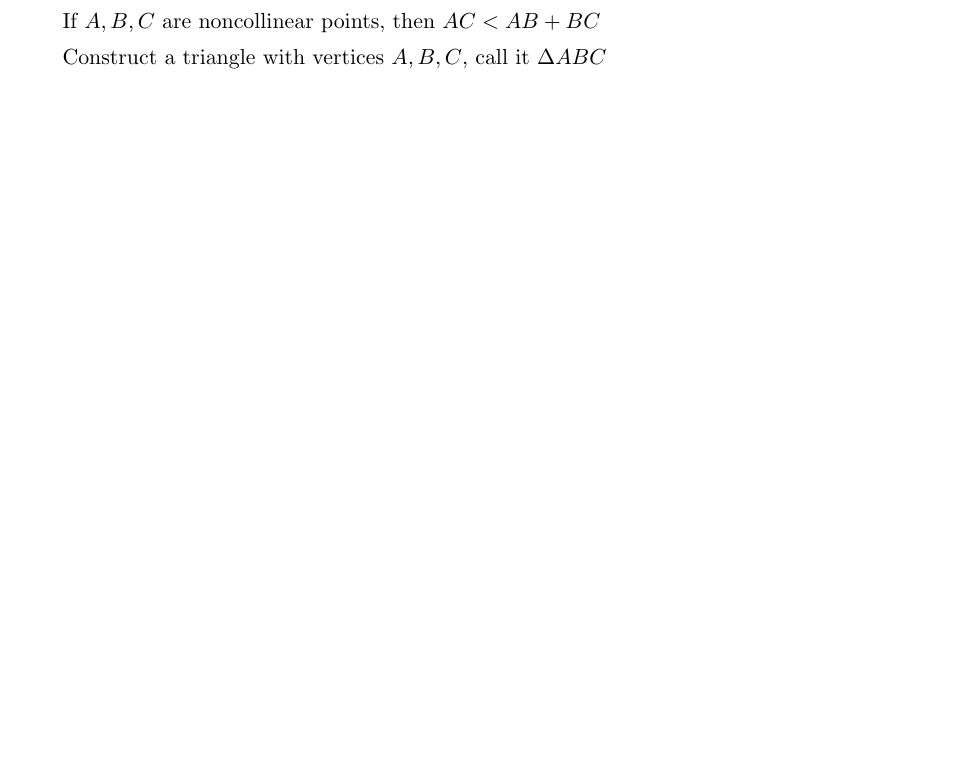
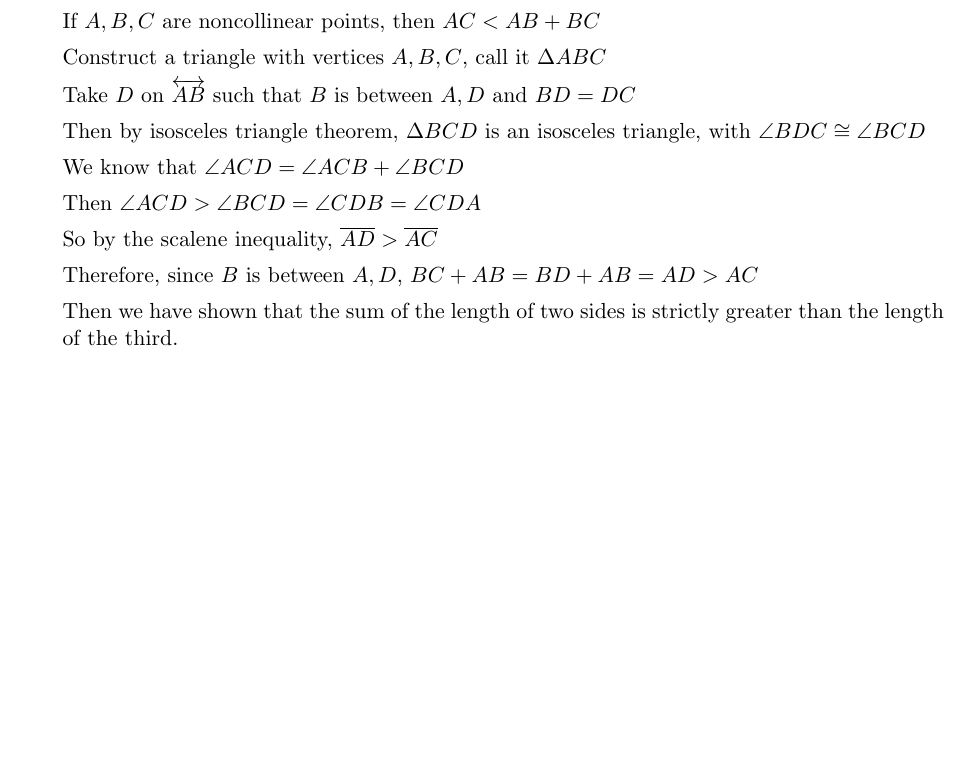
Before and after one commit to chenbrandon/MATHHW, a LaTeX document (444/444hw7.tex): part of page 2 of 2, cut so that both start at the same text, the shorter picture padded with empty space. Compiled offline with pdfLaTeX.

Commit message:
complete 444hw7

```diff
--- a/444/444hw7.tex
+++ b/444/444hw7.tex
@@ -106,8 +106,19 @@
 
 		Construct a triangle with vertices $A,B,C$, call it $\Delta ABC$
 
+		Take $D$ on $\lines{AB}$ such that $B$ is between $A,D$ and $BD = DC$
 
+		Then by isosceles triangle theorem, $\Delta BCD$ is an isosceles triangle, with $\angle BDC \cong \angle BCD$
 
+		We know that $\angle ACD = \angle ACB + \angle BCD$
+
+		Then $\angle ACD > \angle BCD = \angle CDB = \angle CDA$
+
+		So by the scalene inequality, $\segment{AD} > \segment{AC}$
+
+		Therefore, since $B$ is between $A,D$, $BC + AB = BD + AB = AD > AC$
+
+		Then we have shown that the sum of the length of two sides is strictly greater than the length of the third.
 
 \end{itemize}
 \end{document}
```
Also changed, not shown: 444/444hw7.pdf.
